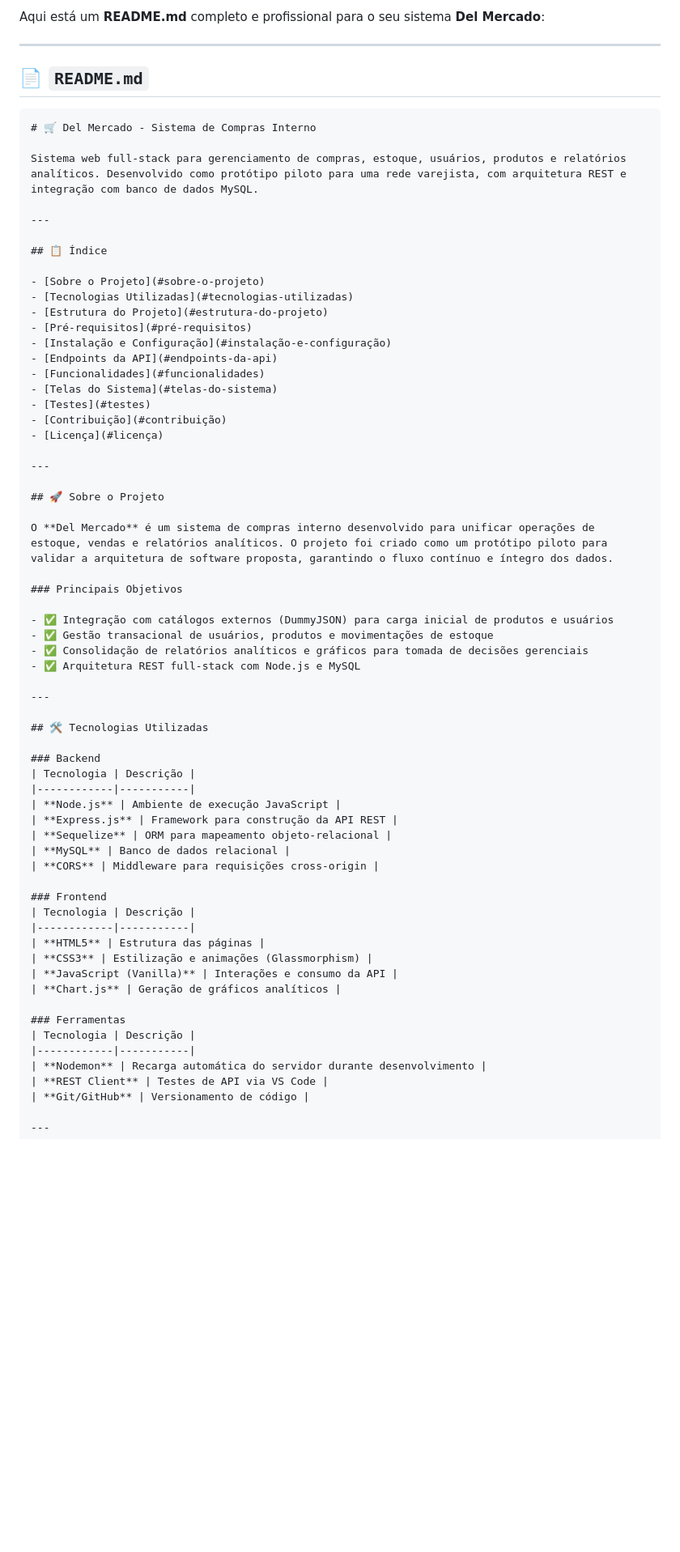
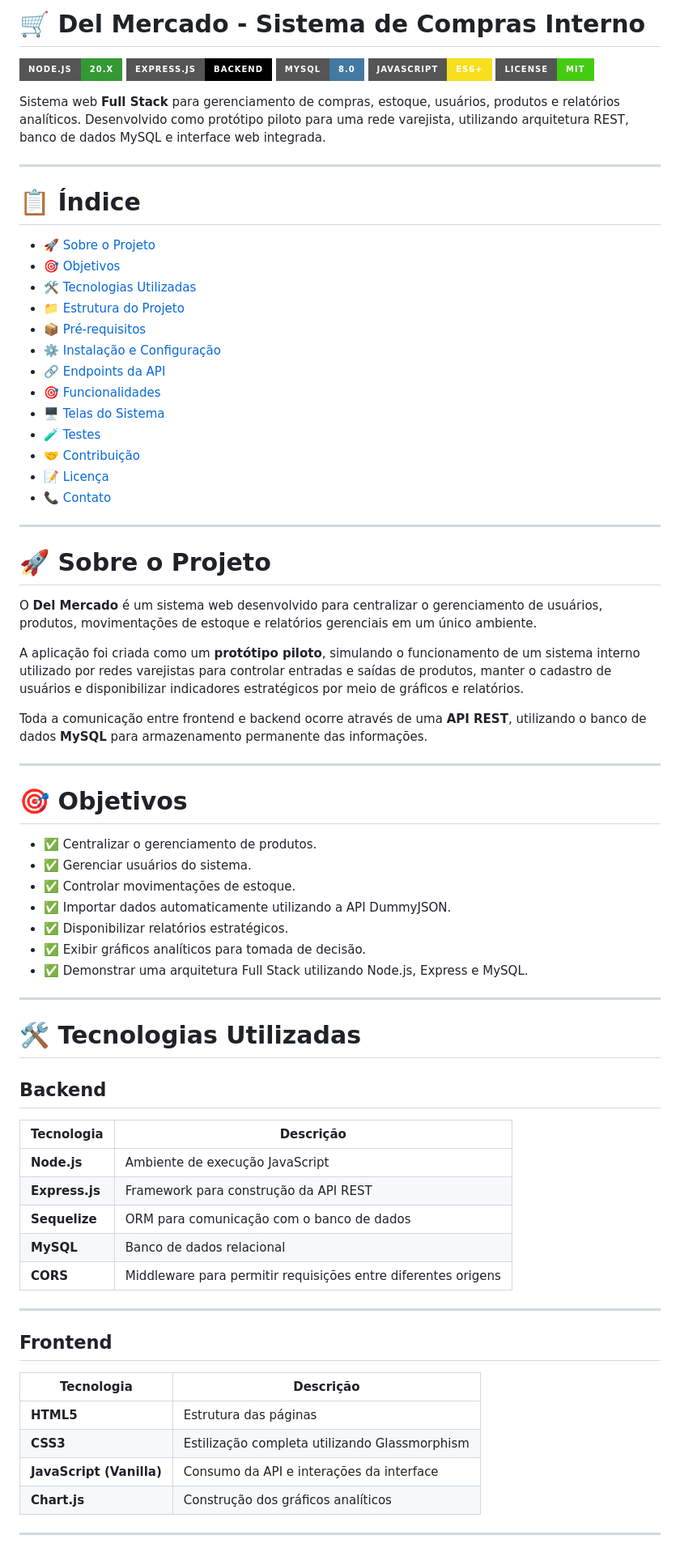
Before and after one commit to eli-bernardi/delmercado, a Markdown page: README.md, the part around one of its changes. Shown at 81% size. Rendered like a GitHub page; badges without logos; blank space fills up the shorter version.

````diff
--- a/README.md
+++ b/README.md
@@ -1,70 +1,76 @@
-Aqui está um **README.md** completo e profissional para o seu sistema **Del Mercado**:
+# 🛒 Del Mercado - Sistema de Compras Interno
+
+![Node.js](https://img.shields.io/badge/Node.js-20.x-339933?style=for-the-badge&logo=node.js&logoColor=white)
+![Express](https://img.shields.io/badge/Express.js-Backend-000000?style=for-the-badge&logo=express&logoColor=white)
+![MySQL](https://img.shields.io/badge/MySQL-8.0-4479A1?style=for-the-badge&logo=mysql&logoColor=white)
+![JavaScript](https://img.shields.io/badge/JavaScript-ES6+-F7DF1E?style=for-the-badge&logo=javascript&logoColor=black)
+![License](https://img.shields.io/badge/License-MIT-success?style=for-the-badge)
+
+Sistema web **Full Stack** para gerenciamento de compras, estoque, usuários, produtos e relatórios analíticos. Desenvolvido como protótipo piloto para uma rede varejista, utilizando arquitetura REST, banco de dados MySQL e interface web integrada.
 
 ---
 
-## 📄 `README.md`
+# 📋 Índice
 
-```markdown
-# 🛒 Del Mercado - Sistema de Compras Interno
-
-Sistema web full-stack para gerenciamento de compras, estoque, usuários, produtos e relatórios analíticos. Desenvolvido como protótipo piloto para uma rede varejista, com arquitetura REST e integração com banco de dados MySQL.
+- [🚀 Sobre o Projeto](#-sobre-o-projeto)
+- [🎯 Objetivos](#-objetivos)
+- [🛠️ Tecnologias Utilizadas](#️-tecnologias-utilizadas)
+- [📁 Estrutura do Projeto](#-estrutura-do-projeto)
+- [📦 Pré-requisitos](#-pré-requisitos)
+- [⚙️ Instalação e Configuração](#️-instalação-e-configuração)
+- [🔗 Endpoints da API](#-endpoints-da-api)
+- [🎯 Funcionalidades](#-funcionalidades)
+- [🖥️ Telas do Sistema](#️-telas-do-sistema)
+- [🧪 Testes](#-testes)
+- [🤝 Contribuição](#-contribuição)
+- [📝 Licença](#-licença)
+- [📞 Contato](#-contato)
 
 ---
 
-## 📋 Índice
+# 🚀 Sobre o Projeto
 
-- [Sobre o Projeto](#sobre-o-projeto)
-- [Tecnologias Utilizadas](#tecnologias-utilizadas)
-- [Estrutura do Projeto](#estrutura-do-projeto)
-- [Pré-requisitos](#pré-requisitos)
-- [Instalação e Configuração](#instalação-e-configuração)
-- [Endpoints da API](#endpoints-da-api)
-- [Funcionalidades](#funcionalidades)
-- [Telas do Sistema](#telas-do-sistema)
-- [Testes](#testes)
-- [Contribuição](#contribuição)
-- [Licença](#licença)
+O **Del Mercado** é um sistema web desenvolvido para centralizar o gerenciamento de usuários, produtos, movimentações de estoque e relatórios gerenciais em um único ambiente.
+
+A aplicação foi criada como um **protótipo piloto**, simulando o funcionamento de um sistema interno utilizado por redes varejistas para controlar entradas e saídas de produtos, manter o cadastro de usuários e disponibilizar indicadores estratégicos por meio de gráficos e relatórios.
+
+Toda a comunicação entre frontend e backend ocorre através de uma **API REST**, utilizando o banco de dados **MySQL** para armazenamento permanente das informações.
 
 ---
 
-## 🚀 Sobre o Projeto
+# 🎯 Objetivos
 
-O **Del Mercado** é um sistema de compras interno desenvolvido para unificar operações de estoque, vendas e relatórios analíticos. O projeto foi criado como um protótipo piloto para validar a arquitetura de software proposta, garantindo o fluxo contínuo e íntegro dos dados.
-
-### Principais Objetivos
-
-- ✅ Integração com catálogos externos (DummyJSON) para carga inicial de produtos e usuários
-- ✅ Gestão transacional de usuários, produtos e movimentações de estoque
-- ✅ Consolidação de relatórios analíticos e gráficos para tomada de decisões gerenciais
-- ✅ Arquitetura REST full-stack com Node.js e MySQL
+- ✅ Centralizar o gerenciamento de produtos.
+- ✅ Gerenciar usuários do sistema.
+- ✅ Controlar movimentações de estoque.
+- ✅ Importar dados automaticamente utilizando a API DummyJSON.
+- ✅ Disponibilizar relatórios estratégicos.
+- ✅ Exibir gráficos analíticos para tomada de decisão.
+- ✅ Demonstrar uma arquitetura Full Stack utilizando Node.js, Express e MySQL.
 
 ---
+# 🛠️ Tecnologias Utilizadas
 
-## 🛠️ Tecnologias Utilizadas
+## Backend
 
-### Backend
 | Tecnologia | Descrição |
 |------------|-----------|
 | **Node.js** | Ambiente de execução JavaScript |
 | **Express.js** | Framework para construção da API REST |
-| **Sequelize** | ORM para mapeamento objeto-relacional |
+| **Sequelize** | ORM para comunicação com o banco de dados |
 | **MySQL** | Banco de dados relacional |
-| **CORS** | Middleware para requisições cross-origin |
+| **CORS** | Middleware para permitir requisições entre diferentes origens |
 
-### Frontend
+---
+
+## Frontend
+
 | Tecnologia | Descrição |
 |------------|-----------|
 | **HTML5** | Estrutura das páginas |
-| **CSS3** | Estilização e animações (Glassmorphism) |
-| **JavaScript (Vanilla)** | Interações e consumo da API |
-| **Chart.js** | Geração de gráficos analíticos |
-
-### Ferramentas
-| Tecnologia | Descrição |
-|------------|-----------|
-| **Nodemon** | Recarga automática do servidor durante desenvolvimento |
-| **REST Client** | Testes de API via VS Code |
-| **Git/GitHub** | Versionamento de código |
+| **CSS3** | Estilização completa utilizando Glassmorphism |
+| **JavaScript (Vanilla)** | Consumo da API e interações da interface |
+| **Chart.js** | Construção dos gráficos analíticos |
 
 ---
 
````
Also changed, not shown: other parts of README.md (+417 -153 lines).
